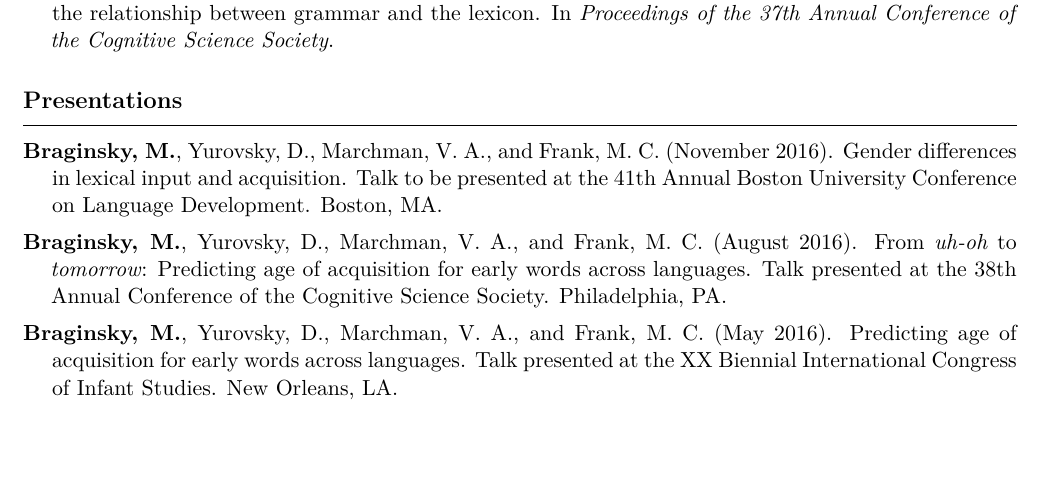
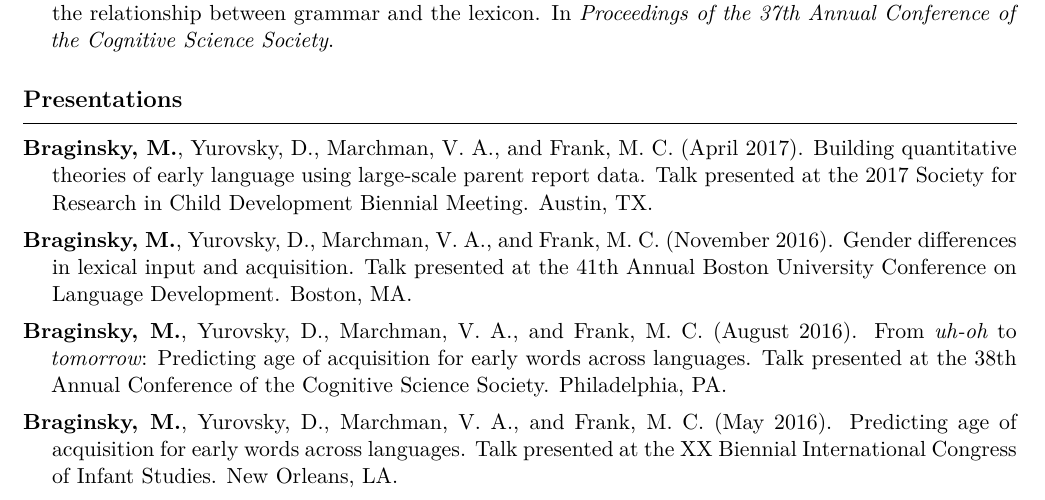
Before and after one commit to mikabr/mikabr.github.io, an R Markdown document (files/mikabr-cv/mikabr-cv.Rmd): part of page 1 of 2, cut so that both start at the same text, the shorter picture padded with empty space. The pictures show the output file files/mikabr-cv/mikabr-cv.pdf that the author committed with the source.

Commit message:
cv update

```diff
--- a/files/mikabr-cv/mikabr-cv.Rmd
+++ b/files/mikabr-cv/mikabr-cv.Rmd
@@ -14,7 +14,7 @@ author: Mika Braginsky
 #address: "Guinness Brewery · Park Royal · London NW10 7RR, UK"
 email: mikabr@mit.edu
 github: mikabr
-phone: "617-615-6452"
+phone: "617-519-3623"
 web: mikabr.github.io
 updated: no
 
@@ -72,7 +72,9 @@ Frank, M. C., **Braginsky, M.**, Yurovsky, D., and Marchman, V. A. (2016). Wordb
 \hrule
 \vspace{3pt}
 
-**Braginsky, M.**, Yurovsky, D., Marchman, V. A., and Frank, M. C. (November 2016). Gender differences in lexical input and acquisition. Talk to be presented at the 41th Annual Boston University Conference on Language Development. Boston, MA.
+**Braginsky, M.**, Yurovsky, D., Marchman, V. A., and Frank, M. C. (April 2017). Building quantitative theories of early language using large-scale parent report data. Talk to be presented at the 2017 Society for Research in Child Development Biennial Meeting. Austin, TX.
+
+**Braginsky, M.**, Yurovsky, D., Marchman, V. A., and Frank, M. C. (November 2016). Gender differences in lexical input and acquisition. Talk presented at the 41th Annual Boston University Conference on Language Development. Boston, MA.
 
 **Braginsky, M.**, Yurovsky, D., Marchman, V. A., and Frank, M. C. (August 2016). From *uh-oh* to *tomorrow*: Predicting age of acquisition for early words across languages. Talk presented at the 38th Annual Conference of the Cognitive Science Society. Philadelphia, PA.
 
```
Also changed, not shown: files/mikabr-cv/mikabr-cv.pdf.
